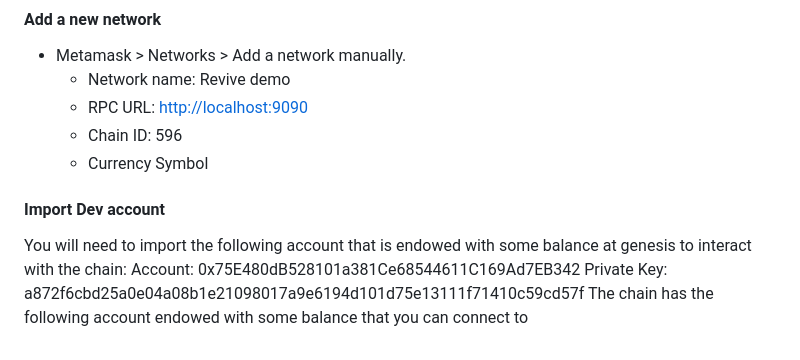
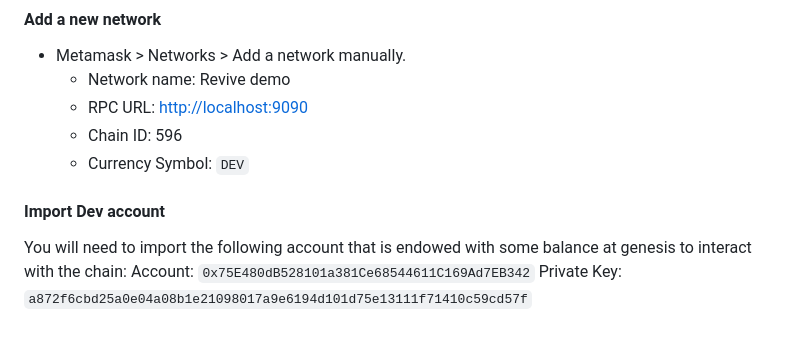
Before and after one commit to paritytech/revive-ethereum-rpc, a Markdown page: README.md, the part around the change. Drawn GitHub-style.

```diff
--- a/README.md
+++ b/README.md
@@ -69,11 +69,10 @@ When you interact with Metamask and restart the chain, you need to go to Setting
   - Network name: Revive demo
   - RPC URL: <http://localhost:9090>
   - Chain ID: 596
-  - Currency Symbol
+  - Currency Symbol: `DEV`
 
 #### Import Dev account
 
 You will need to import the following account that is endowed with some balance at genesis to interact with the chain:
-Account: 0x75E480dB528101a381Ce68544611C169Ad7EB342
-Private Key: a872f6cbd25a0e04a08b1e21098017a9e6194d101d75e13111f71410c59cd57f
-The chain has the following account endowed with some balance that you can connect to
+Account: `0x75E480dB528101a381Ce68544611C169Ad7EB342`
+Private Key: `a872f6cbd25a0e04a08b1e21098017a9e6194d101d75e13111f71410c59cd57f`
```
